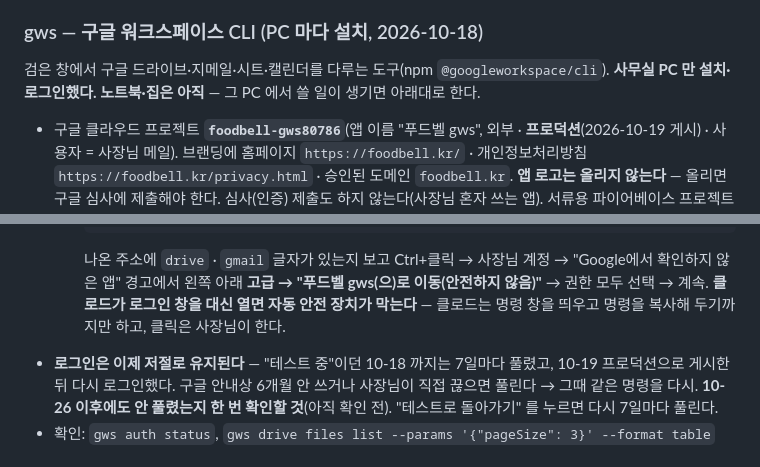
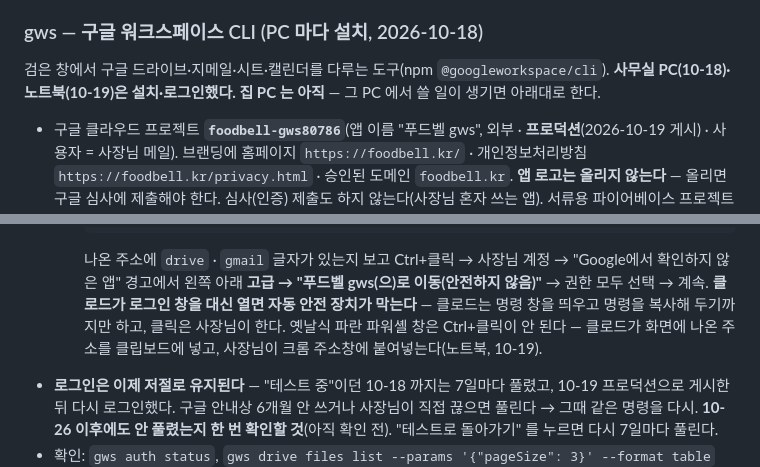
Before and after one commit to parksangick-lgtm/-foodbell-site, a Markdown page: CLAUDE.md, 2 parts joined by grey strips. GitHub-like rendering.

Commit message:
CLAUDE.md: gws 노트북 설치·로그인 반영, 파란 파워셸 창 로그인 주소는 클립보드로
Co-Authored-By: Claude Opus 5.5 <noreply@anthropic.com>

```diff
--- a/CLAUDE.md
+++ b/CLAUDE.md
@@ -112,7 +112,7 @@ for s in $(ls .claude/skills); do diff -rq ".claude/skills/$s" "$HOME/.claude/sk
 ### gws — 구글 워크스페이스 CLI (PC 마다 설치, 2026-10-18)
 
 검은 창에서 구글 드라이브·지메일·시트·캘린더를 다루는 도구(npm `@googleworkspace/cli`).
-**사무실 PC 만 설치·로그인했다. 노트북·집은 아직** — 그 PC 에서 쓸 일이 생기면 아래대로 한다.
+**사무실 PC(10-18)·노트북(10-19)은 설치·로그인했다. 집 PC 는 아직** — 그 PC 에서 쓸 일이 생기면 아래대로 한다.
 
 - 구글 클라우드 프로젝트 **`foodbell-gws80786`**(앱 이름 "푸드벨 gws", 외부 · **프로덕션**(2026-10-19 게시) · 사용자 = 사장님 메일).
   브랜딩에 홈페이지 `https://foodbell.kr/` · 개인정보처리방침 `https://foodbell.kr/privacy.html` · 승인된 도메인 `foodbell.kr`.
@@ -131,6 +131,7 @@ for s in $(ls .claude/skills); do diff -rq ".claude/skills/$s" "$HOME/.claude/sk
      나온 주소에 `drive` · `gmail` 글자가 있는지 보고 Ctrl+클릭 → 사장님 계정 → "Google에서 확인하지 않은 앱" 경고에서
      왼쪽 아래 **고급 → "푸드벨 gws(으)로 이동(안전하지 않음)"** → 권한 모두 선택 → 계속.
      **클로드가 로그인 창을 대신 열면 자동 안전 장치가 막는다** — 클로드는 명령 창을 띄우고 명령을 복사해 두기까지만 하고, 클릭은 사장님이 한다.
+     옛날식 파란 파워셸 창은 Ctrl+클릭이 안 된다 — 클로드가 화면에 나온 주소를 클립보드에 넣고, 사장님이 크롬 주소창에 붙여넣는다(노트북, 10-19).
 - **로그인은 이제 저절로 유지된다** — "테스트 중"이던 10-18 까지는 7일마다 풀렸고, 10-19 프로덕션으로 게시한 뒤 다시 로그인했다.
   구글 안내상 6개월 안 쓰거나 사장님이 직접 끊으면 풀린다 → 그때 같은 명령을 다시. **10-26 이후에도 안 풀렸는지 한 번 확인할 것**(아직 확인 전).
   "테스트로 돌아가기" 를 누르면 다시 7일마다 풀린다.
```
